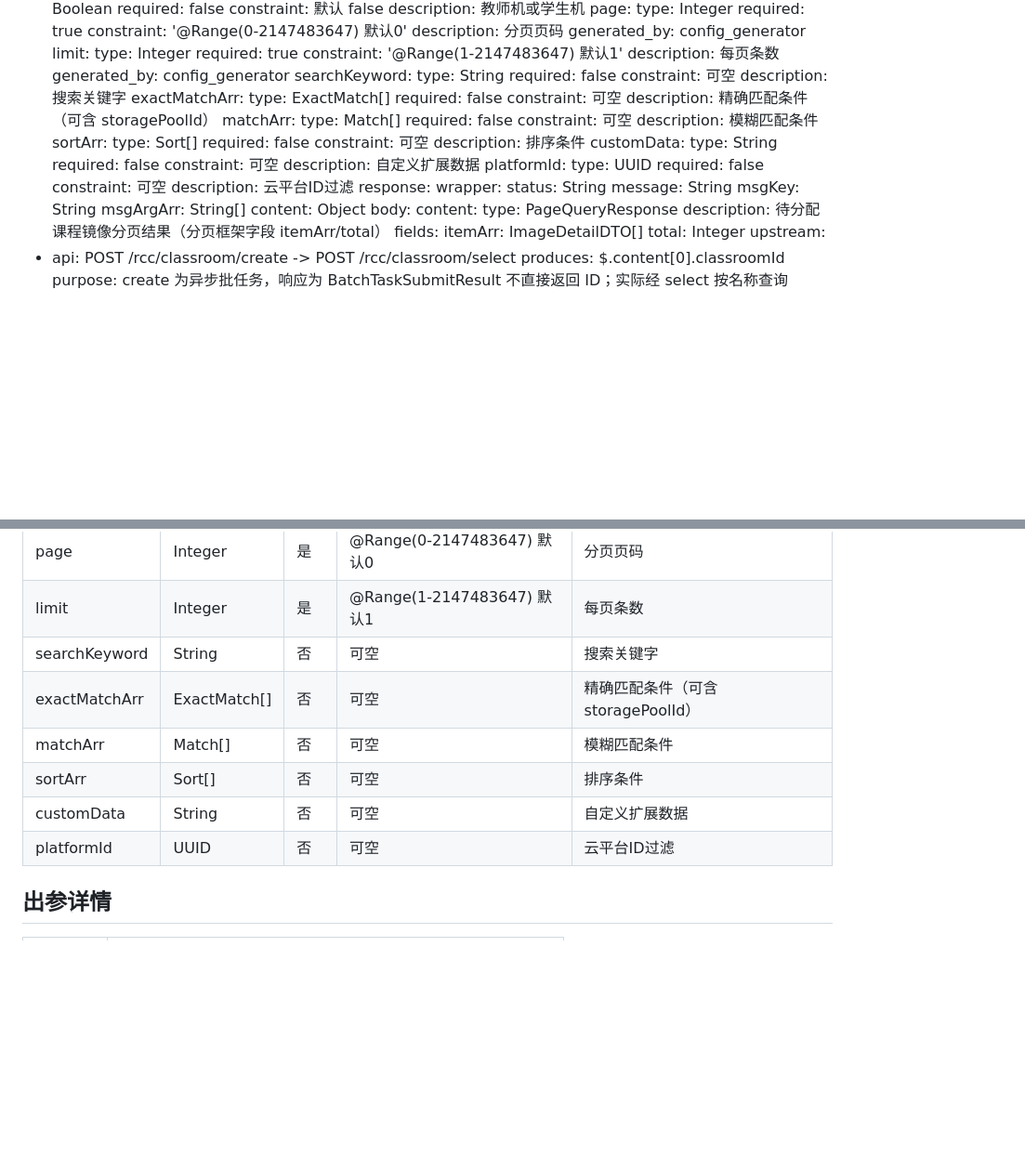
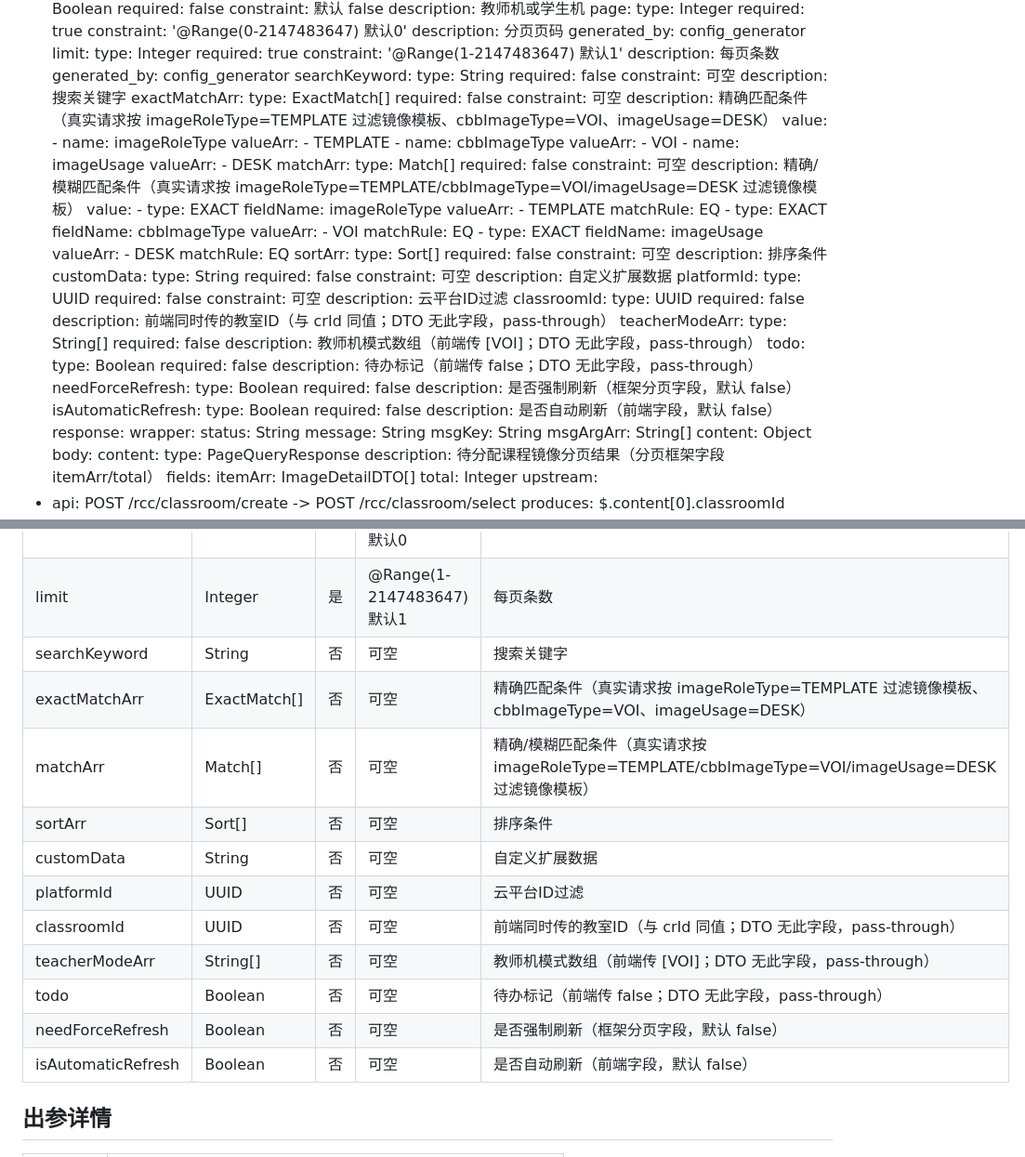
Before and after one commit to rj-wangliming/autotest, a Markdown page: docs/api_md_staging/rcc_classroom_image_assignImage_yetAssign_list.md, 2 parts joined by grey strips. Shown at 93% size. Rendered like a GitHub page; blank space fills up the shorter version.

Commit message:
按真实请求样例更新 yetAssign/list 接口文档
用户提供 /rcc/classroom/image/assignImage/yetAssign/list 真实请求样例，核实并更新文档：

- matchArr/exactMatchArr 补真实过滤字段与样例：imageRoleType=TEMPLATE（镜像模板）、cbbImageType=VOI、imageUsage=DESK（原描述仅写 storagePoolId，不准确）
- 补 5 个 pass-through 字段：classroomId（与 crId 同值）、teacherModeArr=[VOI]、todo、needForceRefresh、isAutomaticRefresh（前端/框架字段，DTO 无）
- 同步更新 body 入参详情表格

核实：DTO GetClassroomAssignInfoDefaultlWebRequest 10 字段文档已完整；过滤字段 imageRoleType/cbbImageType/imageUsage 对应镜像模板详情字段（真实）

```diff
--- a/docs/api_md_staging/rcc_classroom_image_assignImage_yetAssign_list.md
+++ b/docs/api_md_staging/rcc_classroom_image_assignImage_yetAssign_list.md
@@ -66,12 +66,38 @@ request:
       type: ExactMatch[]
       required: false
       constraint: 可空
-      description: 精确匹配条件（可含 storagePoolId）
+      description: 精确匹配条件（真实请求按 imageRoleType=TEMPLATE 过滤镜像模板、cbbImageType=VOI、imageUsage=DESK）
+      value:
+      - name: imageRoleType
+        valueArr:
+        - TEMPLATE
+      - name: cbbImageType
+        valueArr:
+        - VOI
+      - name: imageUsage
+        valueArr:
+        - DESK
     matchArr:
       type: Match[]
       required: false
       constraint: 可空
-      description: 模糊匹配条件
+      description: 精确/模糊匹配条件（真实请求按 imageRoleType=TEMPLATE/cbbImageType=VOI/imageUsage=DESK 过滤镜像模板）
+      value:
+      - type: EXACT
+        fieldName: imageRoleType
+        valueArr:
+        - TEMPLATE
+        matchRule: EQ
+      - type: EXACT
+        fieldName: cbbImageType
+        valueArr:
+        - VOI
+        matchRule: EQ
+      - type: EXACT
+        fieldName: imageUsage
+        valueArr:
+        - DESK
+        matchRule: EQ
     sortArr:
       type: Sort[]
       required: false
@@ -87,6 +113,26 @@ request:
       required: false
       constraint: 可空
       description: 云平台ID过滤
+    classroomId:
+      type: UUID
+      required: false
+      description: 前端同时传的教室ID（与 crId 同值；DTO 无此字段，pass-through）
+    teacherModeArr:
+      type: String[]
+      required: false
+      description: 教师机模式数组（前端传 [VOI]；DTO 无此字段，pass-through）
+    todo:
+      type: Boolean
+      required: false
+      description: 待办标记（前端传 false；DTO 无此字段，pass-through）
+    needForceRefresh:
+      type: Boolean
+      required: false
+      description: 是否强制刷新（框架分页字段，默认 false）
+    isAutomaticRefresh:
+      type: Boolean
+      required: false
+      description: 是否自动刷新（前端字段，默认 false）
 response:
   wrapper:
     status: String
@@ -198,11 +244,16 @@ graph LR
 | page | Integer | 是 | @Range(0-2147483647) 默认0 | 分页页码 |
 | limit | Integer | 是 | @Range(1-2147483647) 默认1 | 每页条数 |
 | searchKeyword | String | 否 | 可空 | 搜索关键字 |
-| exactMatchArr | ExactMatch[] | 否 | 可空 | 精确匹配条件（可含 storagePoolId） |
-| matchArr | Match[] | 否 | 可空 | 模糊匹配条件 |
+| exactMatchArr | ExactMatch[] | 否 | 可空 | 精确匹配条件（真实请求按 imageRoleType=TEMPLATE 过滤镜像模板、cbbImageType=VOI、imageUsage=DESK） |
+| matchArr | Match[] | 否 | 可空 | 精确/模糊匹配条件（真实请求按 imageRoleType=TEMPLATE/cbbImageType=VOI/imageUsage=DESK 过滤镜像模板） |
 | sortArr | Sort[] | 否 | 可空 | 排序条件 |
 | customData | String | 否 | 可空 | 自定义扩展数据 |
 | platformId | UUID | 否 | 可空 | 云平台ID过滤 |
+| classroomId | UUID | 否 | 可空 | 前端同时传的教室ID（与 crId 同值；DTO 无此字段，pass-through） |
+| teacherModeArr | String[] | 否 | 可空 | 教师机模式数组（前端传 [VOI]；DTO 无此字段，pass-through） |
+| todo | Boolean | 否 | 可空 | 待办标记（前端传 false；DTO 无此字段，pass-through） |
+| needForceRefresh | Boolean | 否 | 可空 | 是否强制刷新（框架分页字段，默认 false） |
+| isAutomaticRefresh | Boolean | 否 | 可空 | 是否自动刷新（前端字段，默认 false） |
 
 ## 出参详情
 
```
